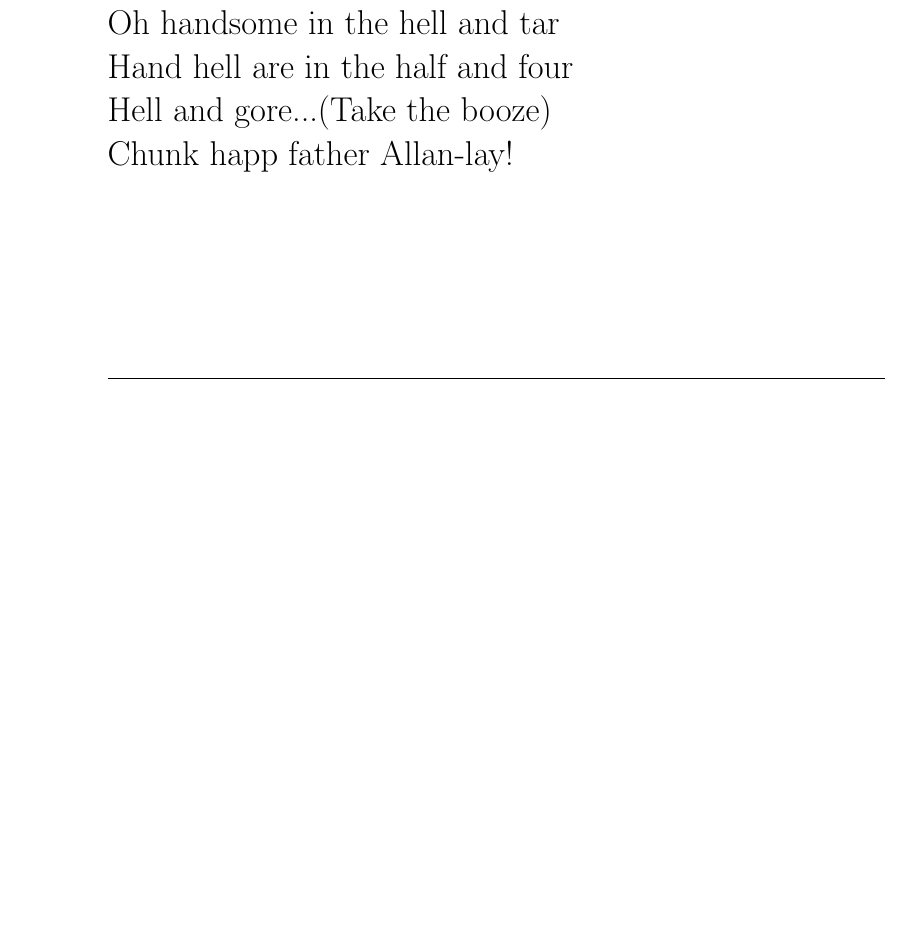
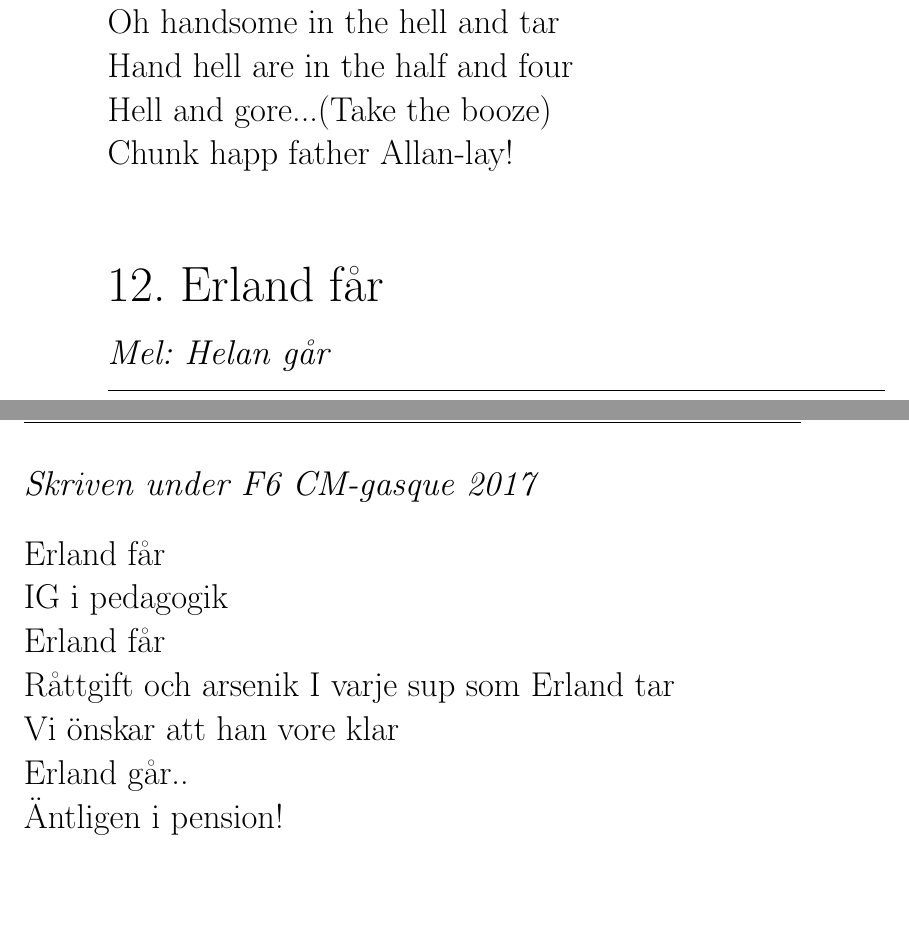
Before and after one commit to fysikteknologsektionen/sjungbok, a LaTeX document (sjungboken.tex, which reads texter/erland.tex): part of page 12 of 139 before the commit and two parts of pages 12 and 13 of 140 after it, the two joined at a grey line, cut so that both start at the same text, the shorter picture padded with empty space. Compiled offline with pdfLaTeX.

Commit message:
Ny sång och små ändringar

```diff
--- /dev/null
+++ b/texter/erland.tex
@@ -0,0 +1,14 @@
+\begin{song}{Erland får}{erland}
+\mel{Helan går}
+\kom{Skriven under F6 CM-gasque 2017}
+\begin{vers}
+Erland får\\
+IG i pedagogik\\
+Erland får\\
+Råttgift och arsenik
+I varje sup som Erland tar\\
+Vi önskar att han vore klar\\
+Erland går..\\
+Äntligen i pension!\\
+\end{vers}
+\end{song}
```
Also changed, not shown: forord.tex (+1 -1 lines), snapsvisor.tex (+1 -0 lines), texter/minpilsner.tex (+1 -1 lines).
